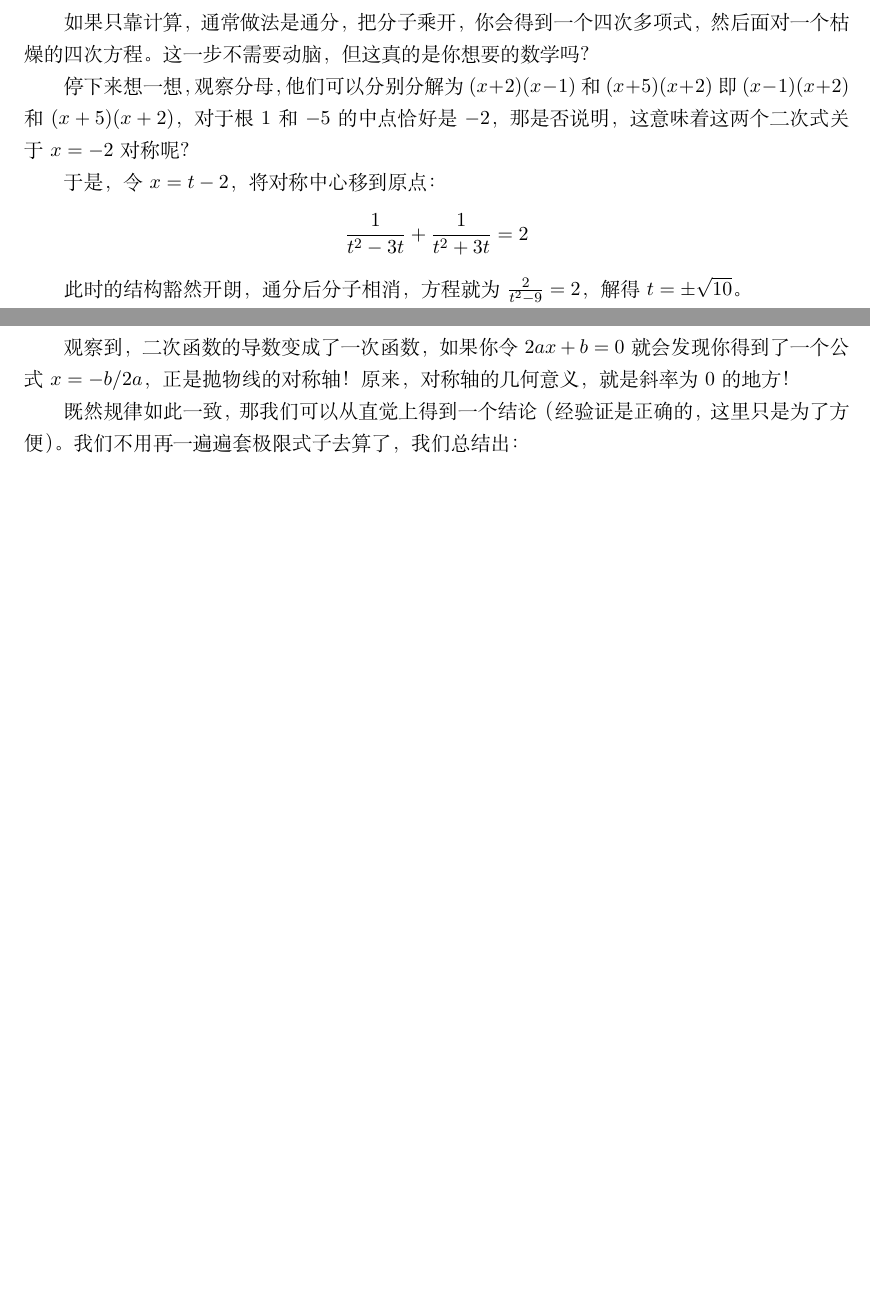
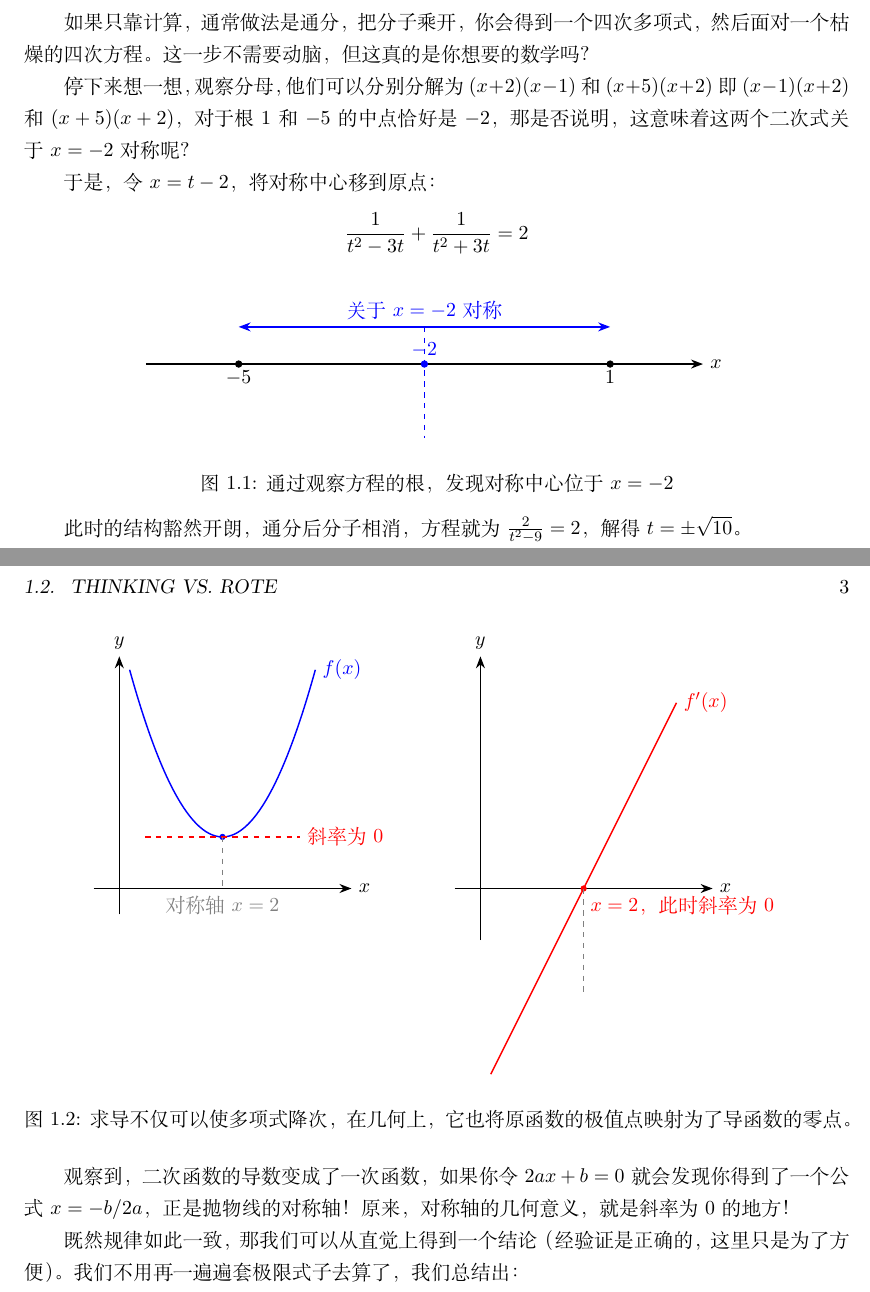
Before and after one commit to Onlycanzzzz/Some-Mathematical-Thinking, a LaTeX book (main.tex, which reads chapters/ch01.tex): two parts of pages 3 and 4 of 4 before the commit and two parts of pages 3 and 5 of 5 after it, joined at a grey line, cut so that both start at the same text, the shorter picture padded with empty space. Compiled offline with XeLaTeX.

Commit message:
docs: add TikZ illustrations for symmetry and derivative

```diff
--- a/chapters/ch01.tex
+++ b/chapters/ch01.tex
@@ -18,6 +18,21 @@
 \[
 \frac{1}{t^2-3t} + \frac{1}{t^2+3t} = 2
 \]
+
+\begin{figure}[htbp]
+	\centering
+	\begin{tikzpicture}[>=Stealth, scale=1.2]
+		\draw[->, thick] (-6.5, 0) -- (2.5, 0) node[right] {\(x\)};
+		\filldraw (-5, 0) circle (1.5pt) node[below] {\(-5\)};
+		\filldraw (1, 0) circle (1.5pt) node[below] {\(1\)};
+		\filldraw[blue] (-2, 0) circle (1.5pt) node[above] {\(-2\)};
+		\draw[blue, thick, <->] (-5, 0.6) -- (1, 0.6)
+		node[midway, above] {关于 \(x = -2\) 对称};
+		\draw[blue, dashed, thick] (-2, 0.6) -- (-2, -1.2);
+	\end{tikzpicture}
+	\caption{通过观察方程的根，发现对称中心位于 \(x = -2\)}
+	\label{fig:symmetry}
+\end{figure}
 
 此时的结构豁然开朗，通分后分子相消，方程就为 \(\frac{2}{t^2-9}=2\)，解得 \(t = \pm\sqrt{10}\)。
 
@@ -74,6 +89,40 @@ f'(x)=\lim_{\Delta x\to 0}\frac{2ax \Delta x + a(\Delta x)^2 + b\Delta x}{\Delta
 f'(x) = 2ax + b
 \]
 
+\begin{figure}[H]
+%\begin{figure}[htbp]
+	\centering
+	\begin{tikzpicture}[>=Stealth]
+		% f(x)
+		\begin{scope}
+			\draw[->, thick] (-0.5, 0) -- (4.5, 0) node[right] {\(x\)};
+			\draw[->, thick] (0, -0.5) -- (0, 4.5) node[above] {\(y\)};
+			\draw[blue, thick, domain=0.2:3.8, samples=100]
+			plot (\x, {(\x-2)^2 + 1}) node[right] {\(f(x)\)};
+
+			\filldraw[blue] (2, 1) circle (1.5pt);
+
+			\draw[red, thick, dashed] (0.5, 1) -- (3.5, 1) node[right] {斜率为 \(0\)};
+
+			\draw[gray, dashed] (2, 1) -- (2, 0) node[below] {对称轴 \(x=2\)};
+		\end{scope}
+
+		% f'(x)
+		\begin{scope}[xshift=7cm]
+			\draw[->, thick] (-0.5, 0) -- (4.5, 0) node[right] {\(x\)};
+			\draw[->, thick] (0, -1) -- (0, 4.5) node[above] {\(y\)};
+
+			\draw[red, thick, domain=0.2:3.8, samples=100]
+			plot (\x, {2*(\x-2)}) node[right] {\(f'(x)\)};
+
+			\filldraw[red] (2, 0) circle (1.5pt) node[below right] {\(x=2\)，此时斜率为 \(0\)};
+			\draw[gray, dashed] (2, 0) -- (2, -2);
+		\end{scope}
+	\end{tikzpicture}
+	\caption{求导不仅可以使多项式降次，在几何上，它也将原函数的极值点映射为了导函数的零点。}
+	\label{fig:derivative-dimension}
+\end{figure}
+
 观察到，二次函数的导数变成了一次函数，如果你令 $2ax + b = 0$ 就会发现你得到了一个公式 $x = -b/2a$，正是抛物线的对称轴！原来，对称轴的几何意义，就是斜率为 $0$ 的地方！
 
 既然规律如此一致，那我们可以从直觉上得到一个结论（经验证是正确的，这里只是为了方便）。我们不用再一遍遍套极限式子去算了，我们总结出：
--- a/main.tex
+++ b/main.tex
@@ -6,6 +6,8 @@
 \usepackage{amsmath,amssymb,amsthm}
 
 \usepackage{tikz}
+\usetikzlibrary{arrows.meta}
+\usepackage{float}
 \usepackage{xcolor}
 
 \usepackage[colorlinks=true,linkcolor=blue!60!black,urlcolor=blue!60!black]{hyperref}
```
